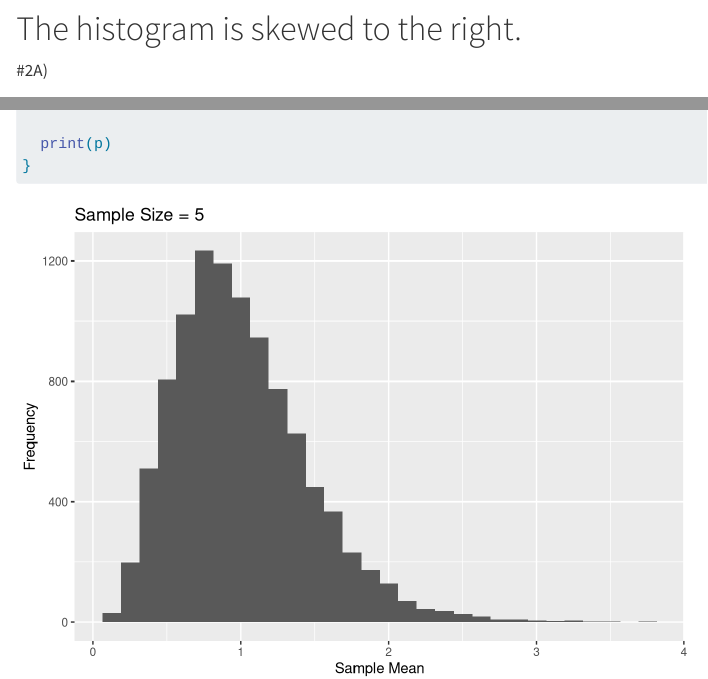
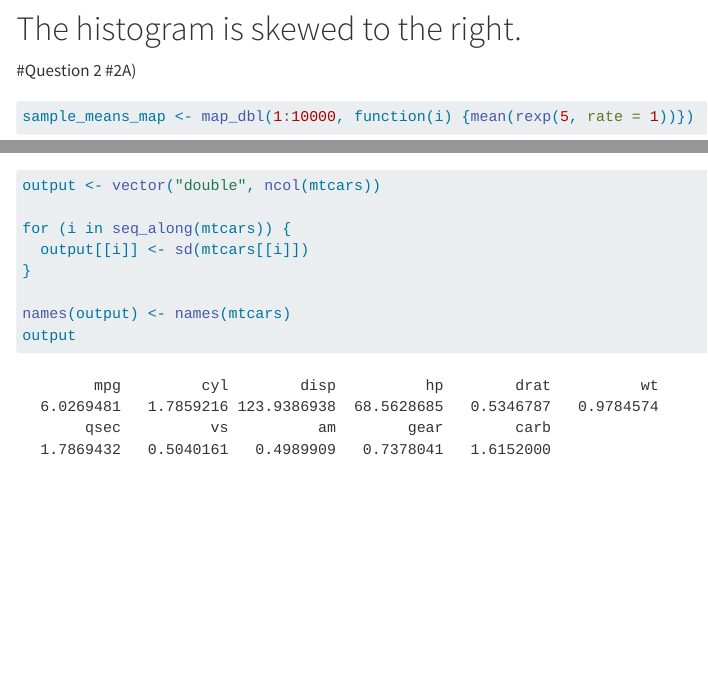
Before and after one commit to PChoudhary985/Tidyverse-Git-Github, a Quarto document (tidyverse solution.qmd): the page in a window 1100 px wide, from 2760 px down, and a second part further down, joined at a grey line. Rendered offline with R 4.5, knitr and Pandoc in place of Quarto, with nearby package versions; code that draws random numbers runs with fixed seeds of ours; common packages that the code uses without loading them are loaded.

Commit message:
Problem 3

````diff
--- a/tidyverse solution.qmd
+++ b/tidyverse solution.qmd
@@ -130,4 +132,10 @@
+```{r}
+output <- vector("double", ncol(mtcars))
 
-```{r}
+for (i in seq_along(mtcars)) {
+  output[[i]] <- sd(mtcars[[i]])
+}
 
+names(output) <- names(mtcars)
+output
 ```
````
Also changed, not shown: tidyverse solution.qmd (2 more changed lines).
